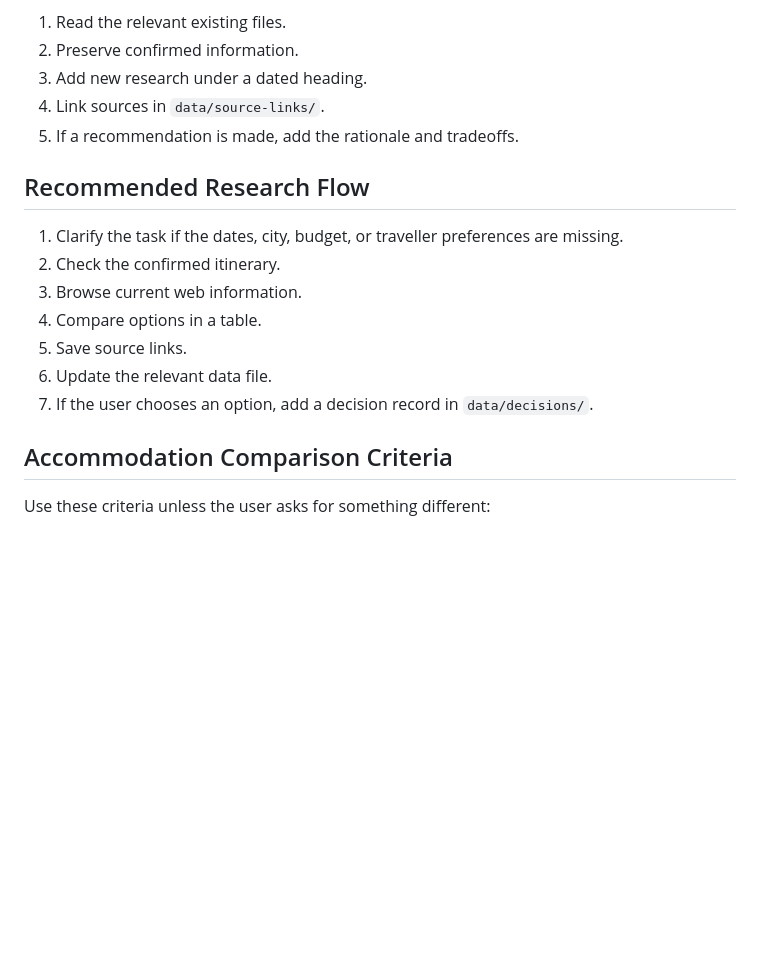
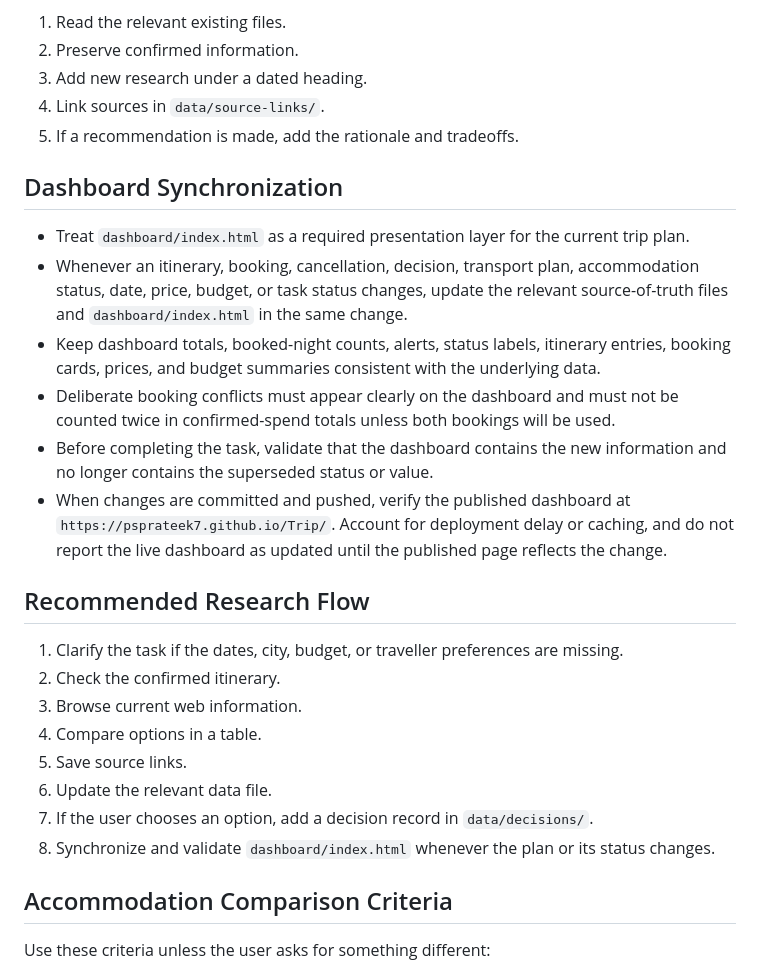
Before and after one commit to psprateek7/Trip, a Markdown page: AGENTS.md, the part around the change. Drawn GitHub-style; blank space fills up the shorter version.

Commit message:
Require dashboard synchronization for plan updates

```diff
--- a/AGENTS.md
+++ b/AGENTS.md
@@ -25,6 +25,15 @@ Before editing files:
 4. Link sources in `data/source-links/`.
 5. If a recommendation is made, add the rationale and tradeoffs.
 
+## Dashboard Synchronization
+
+- Treat `dashboard/index.html` as a required presentation layer for the current trip plan.
+- Whenever an itinerary, booking, cancellation, decision, transport plan, accommodation status, date, price, budget, or task status changes, update the relevant source-of-truth files and `dashboard/index.html` in the same change.
+- Keep dashboard totals, booked-night counts, alerts, status labels, itinerary entries, booking cards, prices, and budget summaries consistent with the underlying data.
+- Deliberate booking conflicts must appear clearly on the dashboard and must not be counted twice in confirmed-spend totals unless both bookings will be used.
+- Before completing the task, validate that the dashboard contains the new information and no longer contains the superseded status or value.
+- When changes are committed and pushed, verify the published dashboard at `https://psprateek7.github.io/Trip/`. Account for deployment delay or caching, and do not report the live dashboard as updated until the published page reflects the change.
+
 ## Recommended Research Flow
 
 1. Clarify the task if the dates, city, budget, or traveller preferences are missing.
@@ -34,6 +43,7 @@ Before editing files:
 5. Save source links.
 6. Update the relevant data file.
 7. If the user chooses an option, add a decision record in `data/decisions/`.
+8. Synchronize and validate `dashboard/index.html` whenever the plan or its status changes.
 
 ## Accommodation Comparison Criteria
 
```
